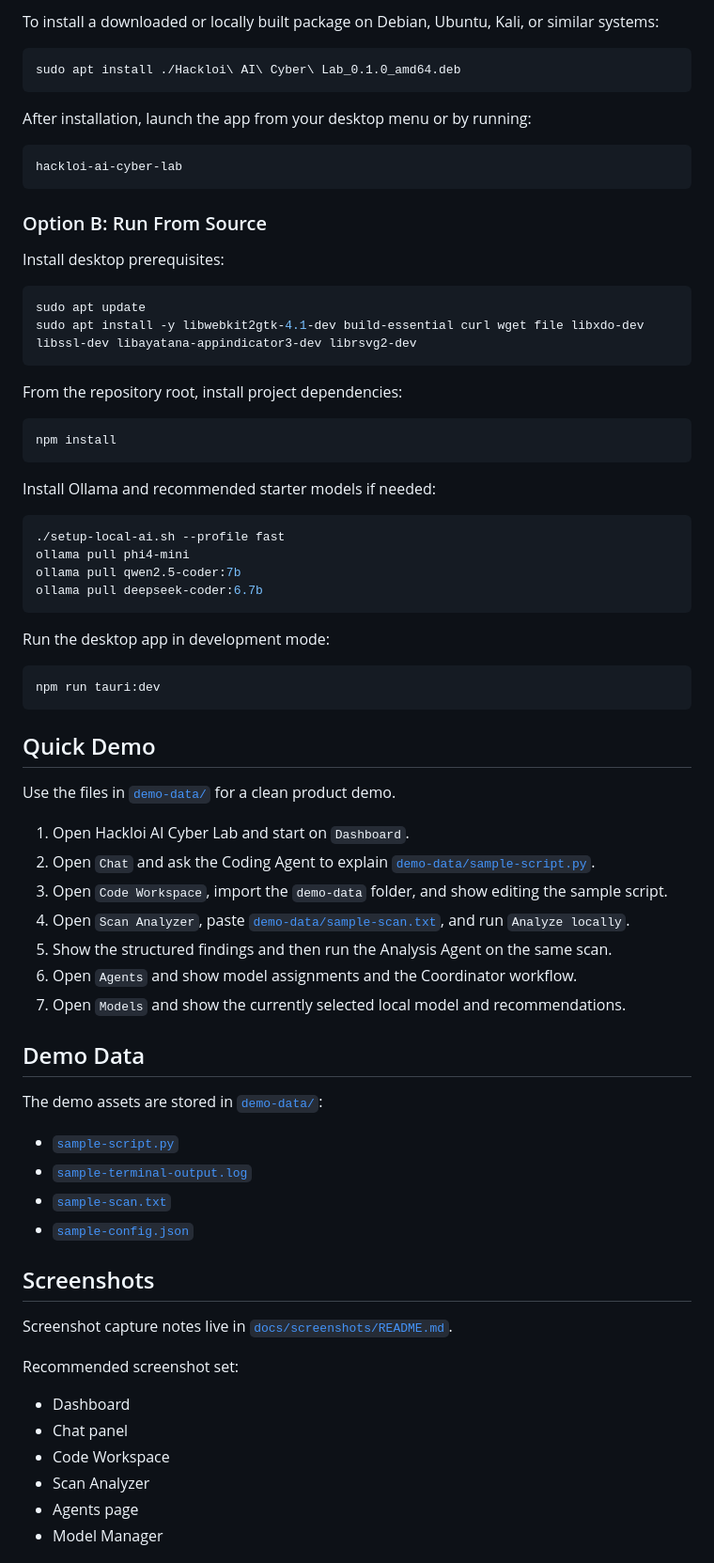
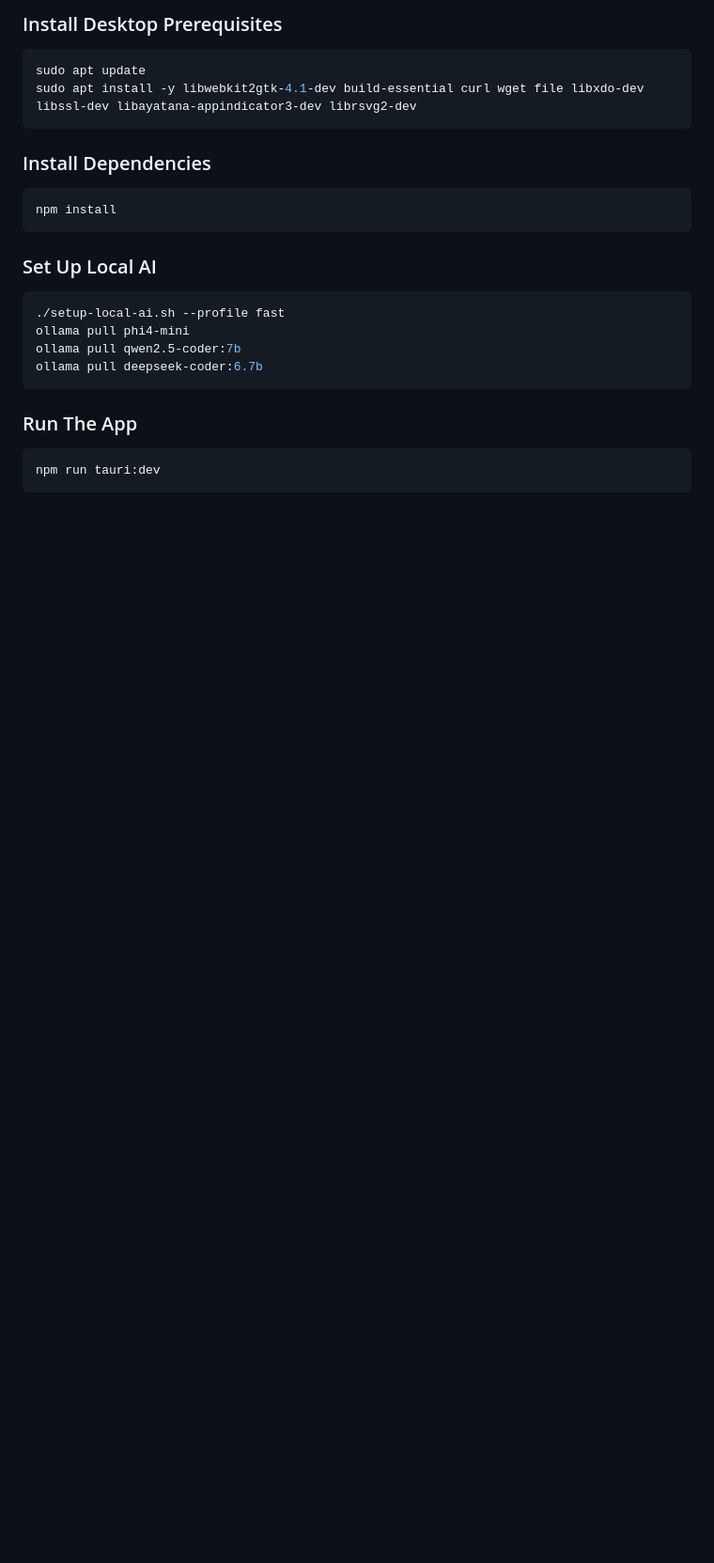
Before and after one commit to kely26/offline-ai-lab, a Markdown page: README.md, the part around one of its changes. Shown at 94% size. Drawn GitHub-style; blank space fills up the shorter version.

````diff
--- a/README.md
+++ b/README.md
@@ -59,31 +76,17 @@ src-tauri/target/release/bundle/deb/Hackloi AI Cyber Lab_0.1.0_amd64.deb
-To install a downloaded or locally built package on Debian, Ubuntu, Kali, or similar systems:
-
-```bash
-sudo apt install ./Hackloi\ AI\ Cyber\ Lab_0.1.0_amd64.deb
-```
-
-After installation, launch the app from your desktop menu or by running:
-
-```bash
-hackloi-ai-cyber-lab
-```
-
-### Option B: Run From Source
-
-Install desktop prerequisites:
+### Install Desktop Prerequisites
 
 ```bash
 sudo apt update
 sudo apt install -y libwebkit2gtk-4.1-dev build-essential curl wget file libxdo-dev libssl-dev libayatana-appindicator3-dev librsvg2-dev
 ```
 
-From the repository root, install project dependencies:
+### Install Dependencies
 
 ```bash
 npm install
 ```
 
-Install Ollama and recommended starter models if needed:
+### Set Up Local AI
 
 ```bash
 ./setup-local-ai.sh --profile fast
@@ -92,43 +95,9 @@ ollama pull qwen2.5-coder:7b
 ollama pull deepseek-coder:6.7b
 ```
 
-Run the desktop app in development mode:
+### Run The App
 
 ```bash
 npm run tauri:dev
 ```
 
-## Quick Demo
-
-Use the files in [`demo-data/`](demo-data/) for a clean product demo.
-
-1. Open Hackloi AI Cyber Lab and start on `Dashboard`.
-2. Open `Chat` and ask the Coding Agent to explain [`demo-data/sample-script.py`](demo-data/sample-script.py).
-3. Open `Code Workspace`, import the `demo-data` folder, and show editing the sample script.
-4. Open `Scan Analyzer`, paste [`demo-data/sample-scan.txt`](demo-data/sample-scan.txt), and run `Analyze locally`.
-5. Show the structured findings and then run the Analysis Agent on the same scan.
-6. Open `Agents` and show model assignments and the Coordinator workflow.
-7. Open `Models` and show the currently selected local model and recommendations.
-
-## Demo Data
-
-The demo assets are stored in [`demo-data/`](demo-data/):
-
-- [`sample-script.py`](demo-data/sample-script.py)
-- [`sample-terminal-output.log`](demo-data/sample-terminal-output.log)
-- [`sample-scan.txt`](demo-data/sample-scan.txt)
-- [`sample-config.json`](demo-data/sample-config.json)
-
-## Screenshots
-
-Screenshot capture notes live in [`docs/screenshots/README.md`](docs/screenshots/README.md).
-
-Recommended screenshot set:
-
-- Dashboard
-- Chat panel
-- Code Workspace
-- Scan Analyzer
-- Agents page
-- Model Manager
-
````
Also changed, not shown: other parts of README.md (+82 -73 lines).
